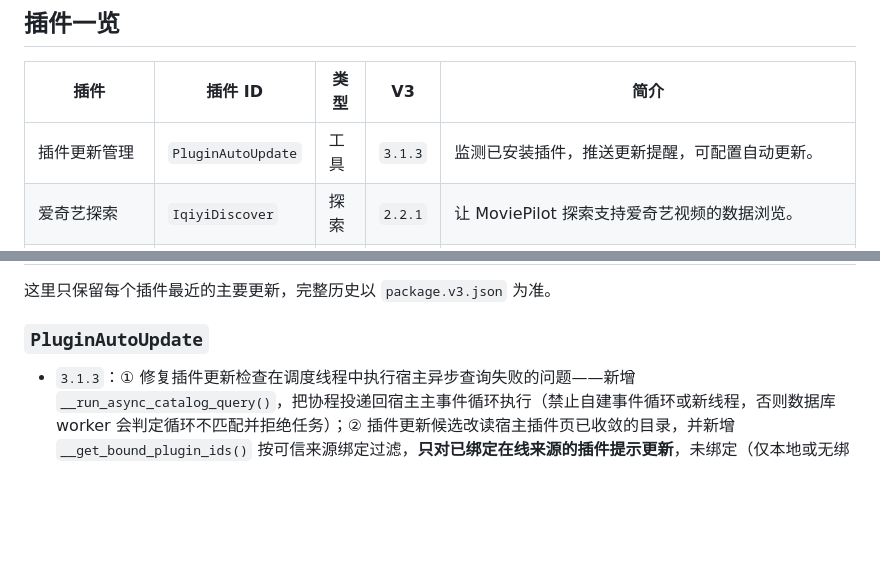
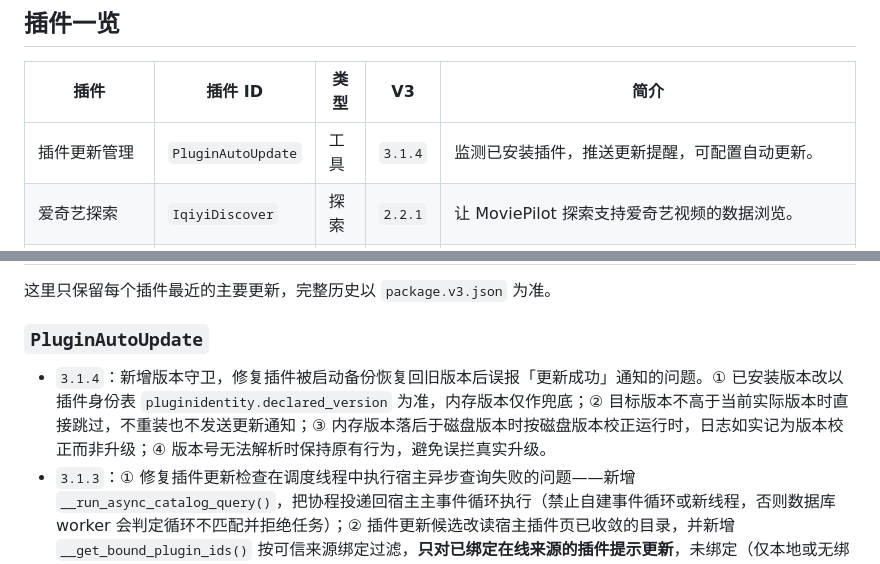
Before and after one commit to qsxazcv/MoviePilot-Plugins, a Markdown page: README.md, 2 parts joined by grey strips. Drawn GitHub-style; blank space fills up the shorter version.

Commit message:
docs: 插件更新管理 v3.1.4 更新 README 一览表与更新记录

```diff
--- a/README.md
+++ b/README.md
@@ -18,7 +18,7 @@ https://github.com/qsxazcv/MoviePilot-Plugins
 
 | 插件 | 插件 ID | 类型 | V3 | 简介 |
 | --- | --- | --- | --- | --- |
-| 插件更新管理 | `PluginAutoUpdate` | 工具 | `3.1.3` | 监测已安装插件，推送更新提醒，可配置自动更新。 |
+| 插件更新管理 | `PluginAutoUpdate` | 工具 | `3.1.4` | 监测已安装插件，推送更新提醒，可配置自动更新。 |
 | 爱奇艺探索 | `IqiyiDiscover` | 探索 | `2.2.1` | 让 MoviePilot 探索支持爱奇艺视频的数据浏览。 |
 | 微云Cookie助手 | `weiyuncookie` | 工具 | `1.2.1` | 扫码登录 QQ/微信微云，一键提取 Cookie，支持有效性检测、隐藏展示和同步到 OpenList。 |
 | ikuai-cli助手 | `IkuaiAssistant` | 工具 | `2.1.5` | iKuai 路由器命令行工具 — 在终端管理网络、用户、VPN、防火墙等。 |
@@ -96,6 +96,7 @@ https://github.com/qsxazcv/MoviePilot-Plugins
 
 ### `PluginAutoUpdate`
 
+- `3.1.4`：新增版本守卫，修复插件被启动备份恢复回旧版本后误报「更新成功」通知的问题。① 已安装版本改以插件身份表 `pluginidentity.declared_version` 为准，内存版本仅作兜底；② 目标版本不高于当前实际版本时直接跳过，不重装也不发送更新通知；③ 内存版本落后于磁盘版本时按磁盘版本校正运行时，日志如实记为版本校正而非升级；④ 版本号无法解析时保持原有行为，避免误拦真实升级。
 - `3.1.3`：① 修复插件更新检查在调度线程中执行宿主异步查询失败的问题——新增 `__run_async_catalog_query()`，把协程投递回宿主主事件循环执行（禁止自建事件循环或新线程，否则数据库 worker 会判定循环不匹配并拒绝任务）；② 插件更新候选改读宿主插件页已收敛的目录，并新增 `__get_bound_plugin_ids()` 按可信来源绑定过滤，**只对已绑定在线来源的插件提示更新**，未绑定（仅本地或无绑定）的插件不再提示任何升级，避免跨库高版本绕过来源绑定。
 - `3.1.2`：将运行态可变字段改为实例级状态，补充生命周期文档并记录停止调度器异常。
 - `3.1.1`：适配 V3 插件开发文档 7.5：补充 `pyproject.toml` 依赖清单（pytz/apscheduler/fastapi）。
```
